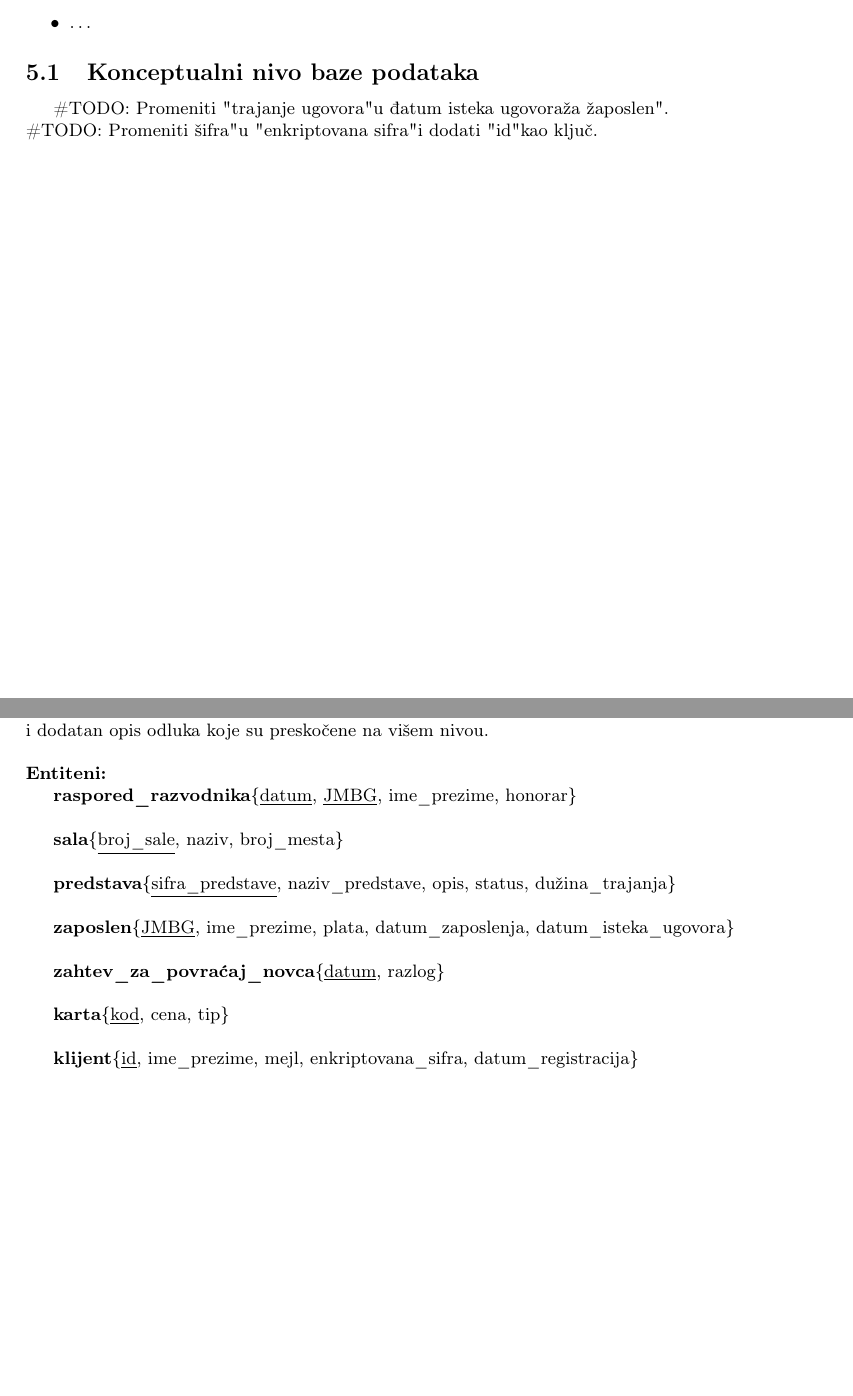
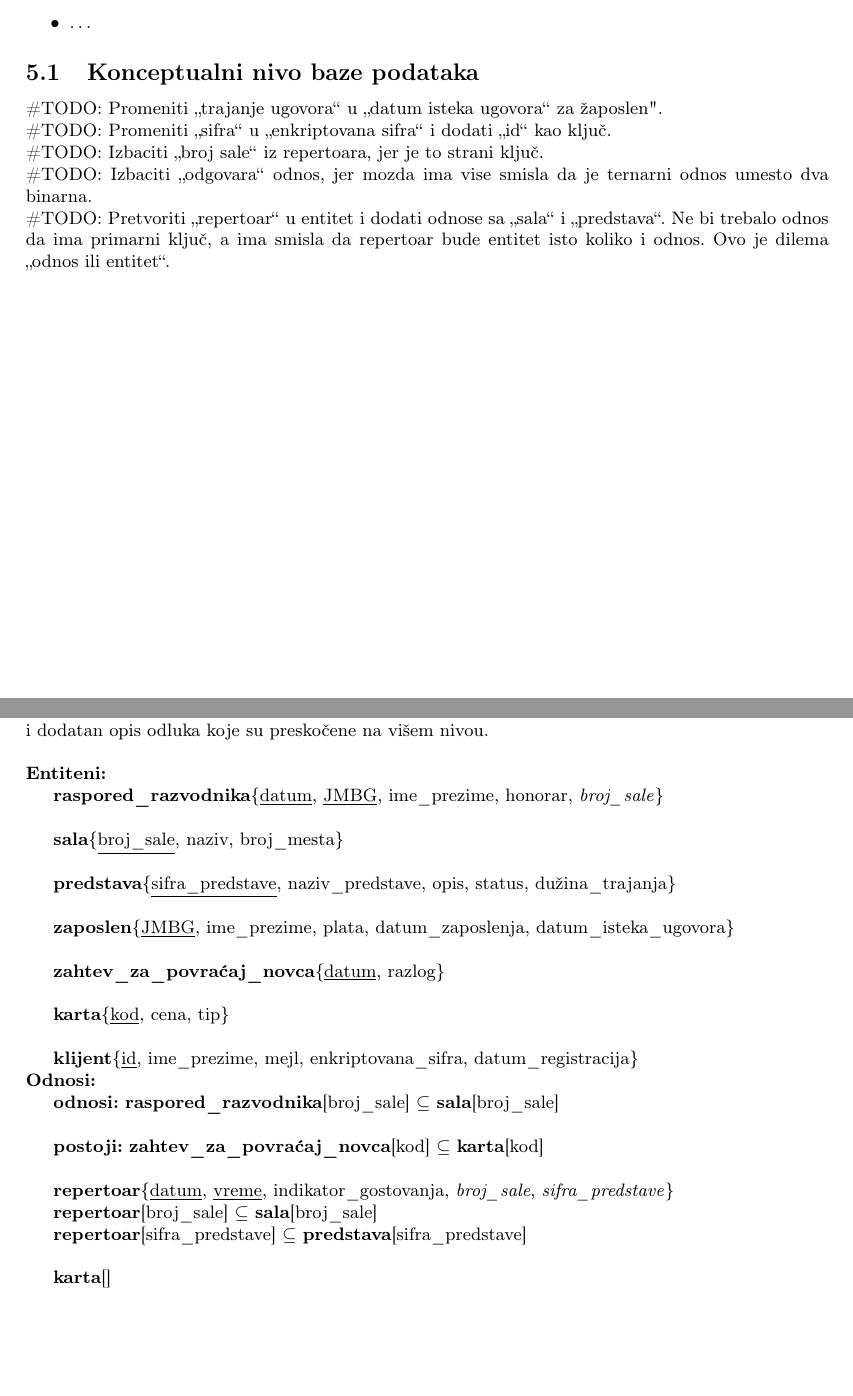
Before and after one commit to Robotmurlock/MATF-IS-THEATER, a LaTeX document (docs/main.tex): two parts of pages 28 and 29 of 31, joined at a grey line, cut so that both start at the same text, the shorter picture padded with empty space. Compiled offline with pdfLaTeX.

Commit message:
Zapoceto prevodjenje odnosa na logicki model podataka i dodate informacije o neophodnim izmenama na konceptualnom modelu

```diff
--- a/docs/main.tex
+++ b/docs/main.tex
@@ -1224,8 +1224,13 @@ odštampa ili sačuva na sistemu.
 
 \subsection{Konceptualni nivo baze podataka}
 
-\#TODO: Promeniti "trajanje ugovora" u "datum isteka ugovora" za "zaposlen".\\
-\#TODO: Promeniti "sifra" u "enkriptovana sifra" i dodati "id" kao ključ.\\
+\noindent\#TODO: Promeniti ,,trajanje ugovora`` u ,,datum isteka ugovora`` za "zaposlen".\\
+\#TODO: Promeniti ,,sifra`` u ,,enkriptovana sifra`` i dodati ,,id`` kao ključ.\\
+\#TODO: Izbaciti ,,broj sale`` iz repertoara, jer je to strani ključ.\\
+\#TODO: Izbaciti ,,odgovara`` odnos, jer mozda ima vise smisla da je ternarni odnos umesto dva binarna.\\
+\#TODO: Pretvoriti ,,repertoar`` u entitet i dodati odnose sa ,,sala`` i ,,predstava``. Ne bi
+trebalo odnos da ima primarni ključ, a ima smisla da repertoar bude entitet isto koliko i odnos. Ovo
+je dilema ,,odnos ili entitet``.
 
 \begin{figure}[H]
   \begin{center}
@@ -1250,7 +1255,7 @@ opis odluka koje su preskočene na višem nivou. \\
 
 \noindent\textbf{Entiteni:}
 
-\textbf{raspored\_razvodnika}\{\underline{datum}, \underline{JMBG}, ime\_prezime, honorar\}\\
+\textbf{raspored\_razvodnika}\{\underline{datum}, \underline{JMBG}, ime\_prezime, honorar, \textit{broj\_sale}\}\\
 
 \textbf{sala}\{\underline{broj\_sale}, naziv, broj\_mesta\}\\
 
@@ -1264,7 +1269,20 @@ opis odluka koje su preskočene na višem nivou. \\
 
 \textbf{klijent}\{\underline{id}, ime\_prezime, mejl, enkriptovana\_sifra, datum\_registracija\}
 
-\textbf{}
+\noindent\textbf{Odnosi:}
+
+\textbf{odnosi:} \textbf{raspored\_razvodnika}[broj\_sale] $\subseteq$ \textbf{sala}[broj\_sale]\\
+
+\textbf{postoji:} \textbf{zahtev\_za\_povraćaj\_novca}[kod] $\subseteq$ \textbf{karta}[kod]\\
+
+\textbf{repertoar}\{\underline{datum}, \underline{vreme}, indikator\_gostovanja,
+  \textit{broj\_sale}, \textit{sifra\_predstave}\}
+
+\textbf{repertoar}[broj\_sale] $\subseteq$ \textbf{sala}[broj\_sale]
+
+\textbf{repertoar}[sifra\_predstave] $\subseteq$ \textbf{predstava}[sifra\_predstave]\\
+
+\textbf{karta}[]
 
 
 \section{Arhitektura sistema}
```
Also changed, not shown: 1 other file.
